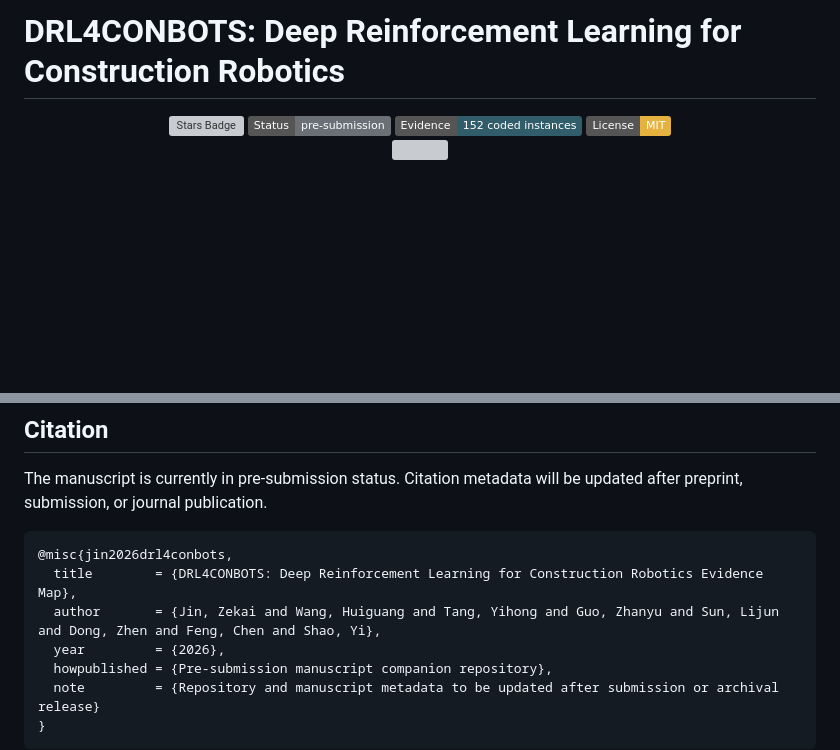
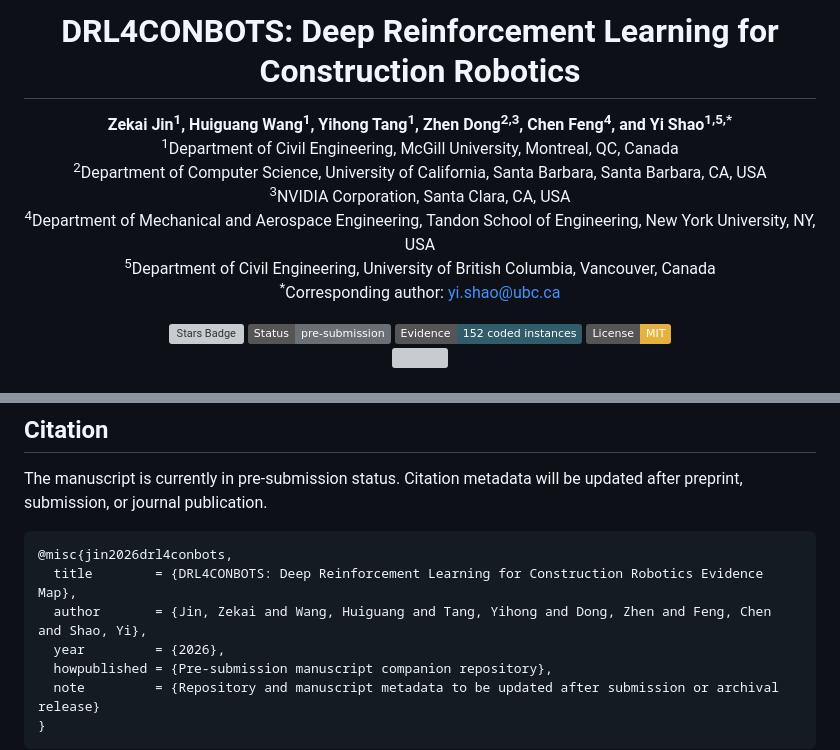
Before and after one commit to ZekaiJ/DRL4CONBOTS, a Markdown page: README.md, 2 parts joined by grey strips. GitHub-like rendering; badges without logos; blank space fills up the shorter version; grey boxes are pictures that could not be loaded.

Commit message:
Center README title and add author affiliations

````diff
--- a/README.md
+++ b/README.md
@@ -1,4 +1,14 @@
-# DRL4CONBOTS: Deep Reinforcement Learning for Construction Robotics
+<h1 align="center">DRL4CONBOTS: Deep Reinforcement Learning for Construction Robotics</h1>
+
+<p align="center">
+<strong>Zekai Jin<sup>1</sup>, Huiguang Wang<sup>1</sup>, Yihong Tang<sup>1</sup>, Zhen Dong<sup>2,3</sup>, Chen Feng<sup>4</sup>, and Yi Shao<sup>1,5,*</sup></strong><br>
+<sup>1</sup>Department of Civil Engineering, McGill University, Montreal, QC, Canada<br>
+<sup>2</sup>Department of Computer Science, University of California, Santa Barbara, Santa Barbara, CA, USA<br>
+<sup>3</sup>NVIDIA Corporation, Santa Clara, CA, USA<br>
+<sup>4</sup>Department of Mechanical and Aerospace Engineering, Tandon School of Engineering, New York University, NY, USA<br>
+<sup>5</sup>Department of Civil Engineering, University of British Columbia, Vancouver, Canada<br>
+<sup>*</sup>Corresponding author: <a href="mailto:yi.shao@ubc.ca">yi.shao@ubc.ca</a>
+</p>
 
 <div align="center">
 <a href="https://github.com/ZekaiJ/DRL4CONBOTS/stargazers"><img src="https://img.shields.io/github/stars/ZekaiJ/DRL4CONBOTS?label=stars&amp;cacheSeconds=60" alt="Stars Badge"/></a>
@@ -181,7 +191,7 @@ The manuscript is currently in pre-submission status. Citation metadata will be
 ```bibtex
 @misc{jin2026drl4conbots,
   title        = {DRL4CONBOTS: Deep Reinforcement Learning for Construction Robotics Evidence Map},
-  author       = {Jin, Zekai and Wang, Huiguang and Tang, Yihong and Guo, Zhanyu and Sun, Lijun and Dong, Zhen and Feng, Chen and Shao, Yi},
+  author       = {Jin, Zekai and Wang, Huiguang and Tang, Yihong and Dong, Zhen and Feng, Chen and Shao, Yi},
   year         = {2026},
   howpublished = {Pre-submission manuscript companion repository},
   note         = {Repository and manuscript metadata to be updated after submission or archival release}
````
